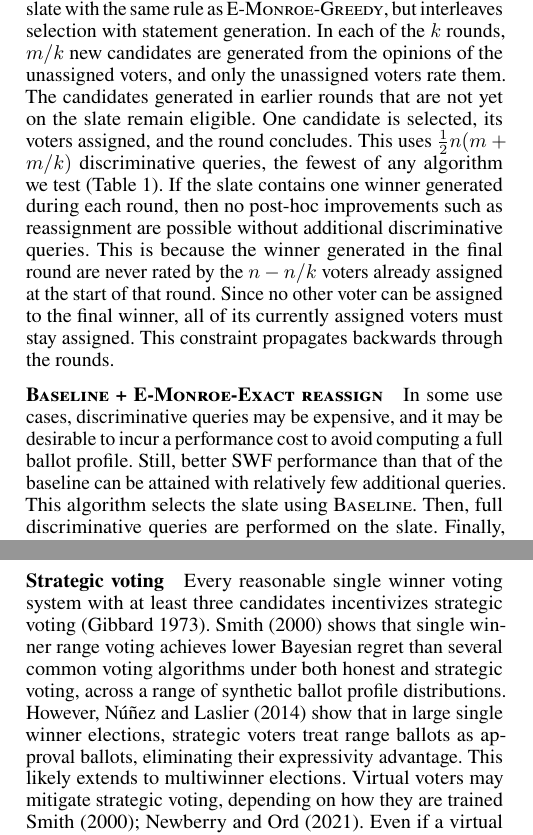
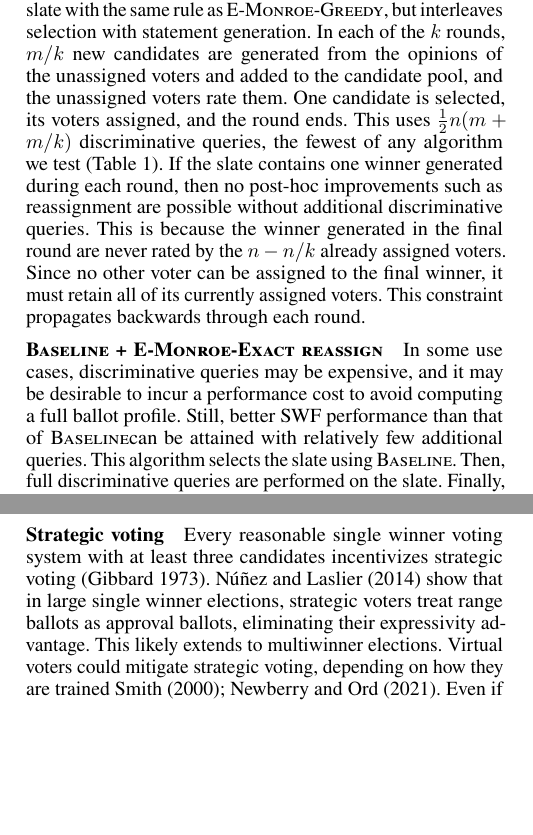
Before and after one commit to aaron-sandoval/generative_social_choice, a LaTeX paper (paper/paper.tex): two parts of the columns of pages 5 and 8 of 20, joined at a grey line, cut so that both start at the same text, the shorter picture padded with empty space. Compiled offline with pdfLaTeX.

Commit message:
Tighten Baseline description and range voting discussion
Simplify the Baseline round description and the explanation of why
reassignment is impossible without extra queries, refer to \Baseline
by macro, and drop the Bayesian regret sentence from the range voting
discussion.

Co-Authored-By: Claude Opus 5.5 <noreply@anthropic.com>

```diff
--- a/paper/paper.tex
+++ b/paper/paper.tex
@@ -426,18 +426,17 @@ These are upper bounds for our implementations (see \Cref{app:brute-force-vs-exa
 
 \paragraph{\Baseline{} \citep{fish-v2}}
 The baseline pipeline selects its slate with the same rule as \GreedyMonroe{}, but interleaves selection with statement generation.
-In each of the \(k\) rounds, \(m/k\) new candidates are generated from the opinions of the unassigned voters, and only the unassigned voters rate them.
-The candidates generated in earlier rounds that are not yet on the slate remain eligible.
-One candidate is selected, its voters assigned, and the round concludes.
+In each of the \(k\) rounds, \(m/k\) new candidates are generated from the opinions of the unassigned voters and added to the candidate pool, and the unassigned voters rate them.
+One candidate is selected, its voters assigned, and the round ends.
 This uses \(\frac{1}{2} n (m + m/k)\) discriminative queries, the fewest of any algorithm we test (\Cref{tab:llm-call-comparison}).
 If the slate contains one winner generated during each round, then no post-hoc improvements such as reassignment are possible without additional discriminative queries.
-This is because the winner generated in the final round are never rated by the \(n-n/k\) voters already assigned at the start of that round.
-Since no other voter can be assigned to the final winner, all of its currently assigned voters must stay assigned.
-This constraint propagates backwards through the rounds.
+This is because the winner generated in the final round are never rated by the \(n-n/k\) already assigned voters.
+Since no other voter can be assigned to the final winner, it must retain all of its currently assigned voters.
+This constraint propagates backwards through each round.
 
 \paragraph{\BaselineEMonroeReassign{}}
 In some use cases, discriminative queries may be expensive, and it may be desirable to incur a performance cost to avoid computing a full ballot profile.
-Still, better SWF performance than that of the baseline can be attained with relatively few additional queries.
+Still, better SWF performance than that of \Baseline can be attained with relatively few additional queries.
 This algorithm selects the slate using \Baseline.
 Then, full discriminative queries are performed on the slate.
 Finally, voters are reassigned with \EExactMonroe{}.
@@ -573,10 +572,9 @@ These issues remain significant obstacles to real-world deployment.
 
 \paragraph{Strategic voting}
 Every reasonable single winner voting system with at least three candidates incentivizes strategic voting \citep{gibbards-theorem}.
-\citet{rangevoting-range-voting} shows that single winner range voting achieves lower Bayesian regret than several common voting algorithms under both honest and strategic voting, across a range of synthetic ballot profile distributions.
-However, \citet{preference-overstating} show that in large single winner elections, strategic voters treat range ballots as approval ballots, eliminating their expressivity advantage.
+\citet{preference-overstating} show that in large single winner elections, strategic voters treat range ballots as approval ballots, eliminating their expressivity advantage.
 This likely extends to multiwinner elections.
-Virtual voters may mitigate strategic voting, depending on how they are trained \citet{rangevoting-range-voting, newberry-moral-parliaments}.
+Virtual voters could mitigate strategic voting, depending on how they are trained \citet{rangevoting-range-voting, newberry-moral-parliaments}.
 Even if a virtual voter could be trained to report its principal's beliefs honestly, the principal is still incentivized to misrepresent her beliefs in the training data.
 Ensuring virtual voter honesty is a difficult problem outside of our scope, and we simply assume that the participant opinions in the dataset that we test are honest.
 Approval-style ballots may therefore remain attractive in real deployments.
```
